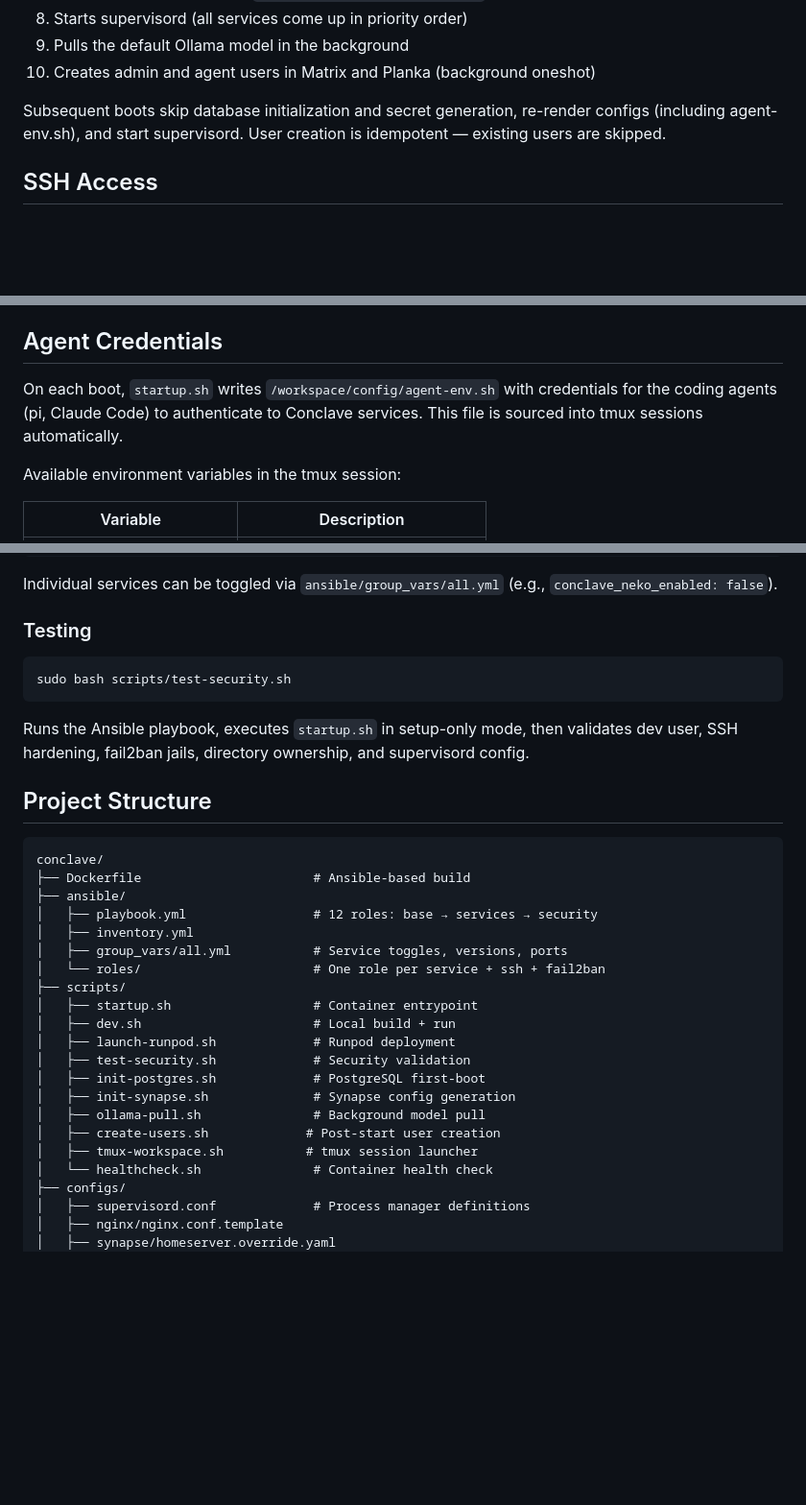
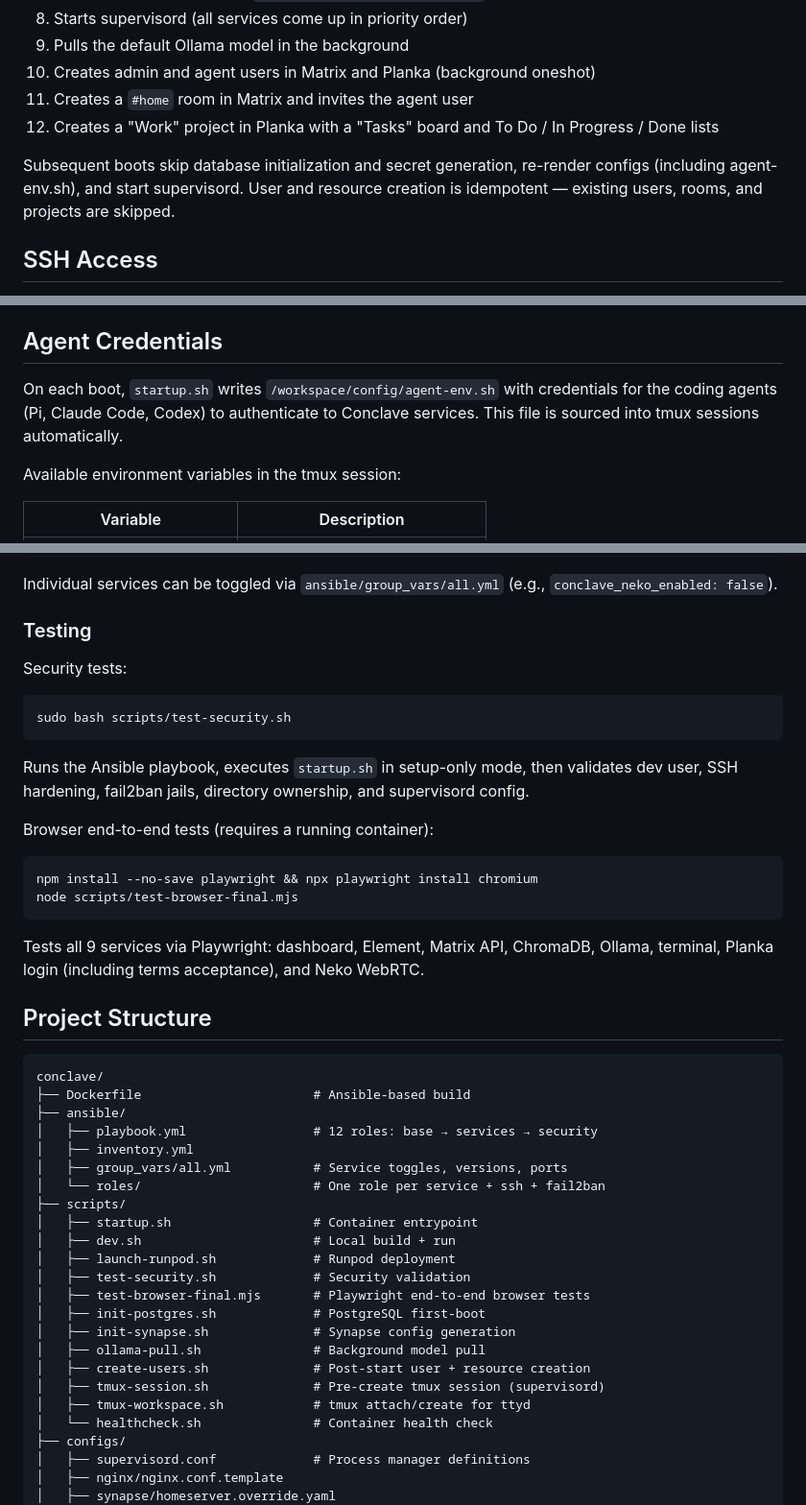
Before and after one commit to ssube/conclave, a Markdown page: README.md, 3 parts joined by grey strips. Shown at 96% size. Rendered like a GitHub page; blank space fills up the shorter version.

````diff
--- a/README.md
+++ b/README.md
@@ -92,8 +100,10 @@ On first start, `startup.sh` automatically:
 8. Starts supervisord (all services come up in priority order)
 9. Pulls the default Ollama model in the background
 10. Creates admin and agent users in Matrix and Planka (background oneshot)
+11. Creates a `#home` room in Matrix and invites the agent user
+12. Creates a "Work" project in Planka with a "Tasks" board and To Do / In Progress / Done lists
 
-Subsequent boots skip database initialization and secret generation, re-render configs (including agent-env.sh), and start supervisord. User creation is idempotent — existing users are skipped.
+Subsequent boots skip database initialization and secret generation, re-render configs (including agent-env.sh), and start supervisord. User and resource creation is idempotent — existing users, rooms, and projects are skipped.
 
 ## SSH Access
 
@@ -114,7 +124,7 @@ Keys are written to `/workspace/data/coding/.ssh/authorized_keys` on the persist
 
 ## Agent Credentials
 
-On each boot, `startup.sh` writes `/workspace/config/agent-env.sh` with credentials for the coding agents (pi, Claude Code) to authenticate to Conclave services. This file is sourced into tmux sessions automatically.
+On each boot, `startup.sh` writes `/workspace/config/agent-env.sh` with credentials for the coding agents (Pi, Claude Code, Codex) to authenticate to Conclave services. This file is sourced into tmux sessions automatically.
 
 Available environment variables in the tmux session:
 
@@ -169,11 +201,22 @@ Individual services can be toggled via `ansible/group_vars/all.yml` (e.g., `conc
 
 ### Testing
 
+Security tests:
+
 ```bash
 sudo bash scripts/test-security.sh
 ```
 
 Runs the Ansible playbook, executes `startup.sh` in setup-only mode, then validates dev user, SSH hardening, fail2ban jails, directory ownership, and supervisord config.
+
+Browser end-to-end tests (requires a running container):
+
+```bash
+npm install --no-save playwright && npx playwright install chromium
+node scripts/test-browser-final.mjs
+```
+
+Tests all 9 services via Playwright: dashboard, Element, Matrix API, ChromaDB, Ollama, terminal, Planka login (including terms acceptance), and Neko WebRTC.
 
 ## Project Structure
 
@@ -190,11 +233,13 @@ conclave/
 │   ├── dev.sh                       # Local build + run
 │   ├── launch-runpod.sh             # Runpod deployment
 │   ├── test-security.sh             # Security validation
+│   ├── test-browser-final.mjs       # Playwright end-to-end browser tests
 │   ├── init-postgres.sh             # PostgreSQL first-boot
 │   ├── init-synapse.sh              # Synapse config generation
 │   ├── ollama-pull.sh               # Background model pull
-│   ├── create-users.sh             # Post-start user creation
-│   ├── tmux-workspace.sh           # tmux session launcher
+│   ├── create-users.sh              # Post-start user + resource creation
+│   ├── tmux-session.sh              # Pre-create tmux session (supervisord)
+│   ├── tmux-workspace.sh            # tmux attach/create for ttyd
 │   └── healthcheck.sh               # Container health check
 ├── configs/
 │   ├── supervisord.conf             # Process manager definitions
````
Also changed, not shown: other parts of README.md (+33 -3 lines).
